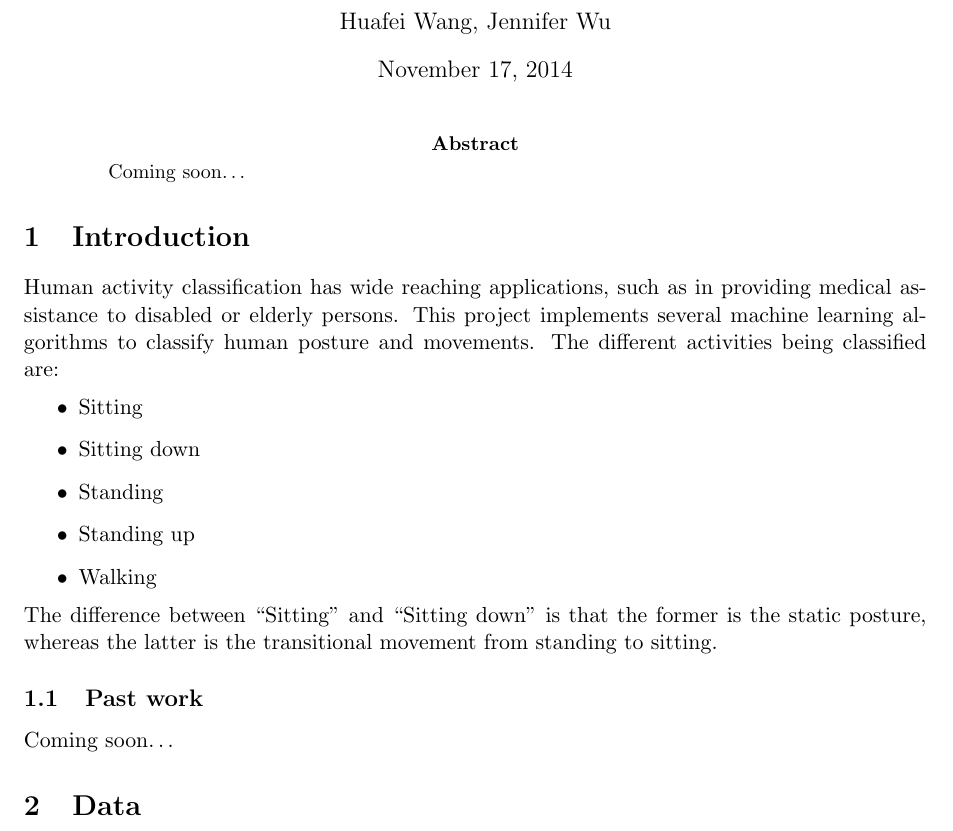
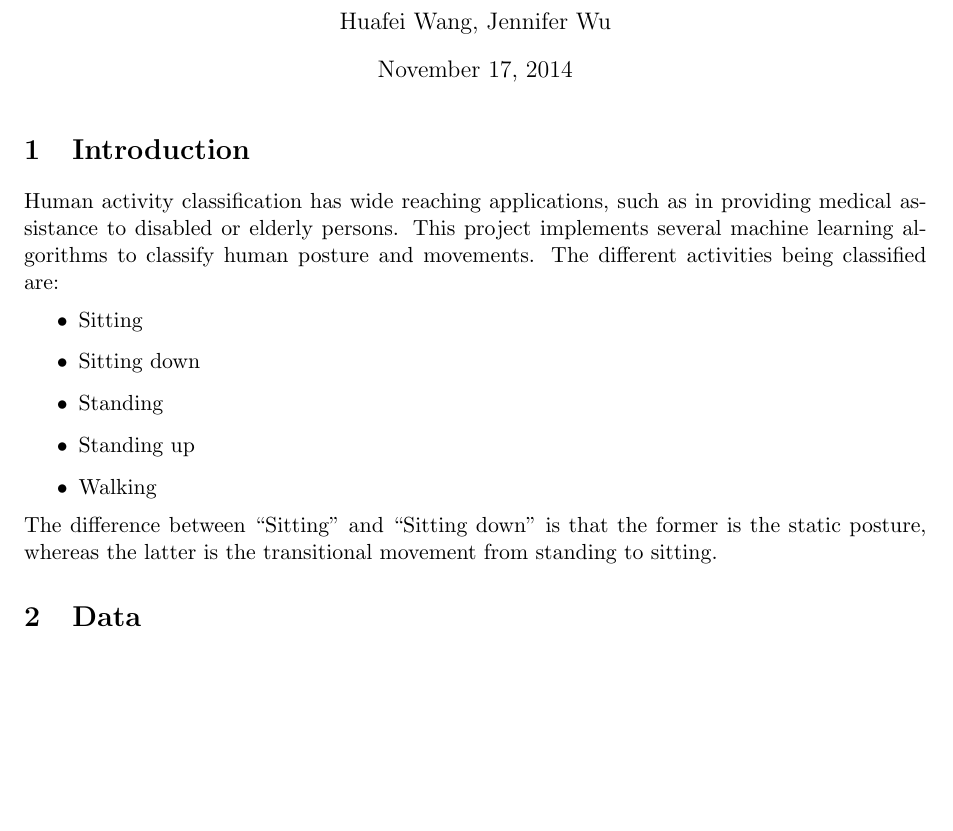
Before and after one commit to wu46/har, a LaTeX document (report/milestone.tex): part of page 1 of 4, cut so that both start at the same text, the shorter picture padded with empty space. Compiled offline with pdfLaTeX.

Commit message:
Took away coming soon

```diff
--- a/report/milestone.tex
+++ b/report/milestone.tex
@@ -18,9 +18,9 @@ Jennifer~Wu}
 % make the title area
 \maketitle
 
-\begin{abstract}
-  Coming soon\ldots
-\end{abstract}
+%\begin{abstract}
+%  Coming soon\ldots
+%\end{abstract}
 \section{Introduction}
 Human activity classification has wide reaching applications,
 such as in providing medical assistance to disabled or elderly persons.
@@ -38,8 +38,8 @@ is the static posture, whereas the latter is the transitional movement
 from standing to sitting.
 % You must have at least 2 lines in the paragraph with the drop letter
 % (should never be an issue)
-\subsection{Past work}
-Coming soon\dots
+%\subsection{Past work}
+%Coming soon\dots
 \section{Data}
 \subsection{Source}
 The data is made publicly available on UCI's Machine Learning Repository.
```
Also changed, not shown: report/milestone.pdf, report/summary.pdf.
